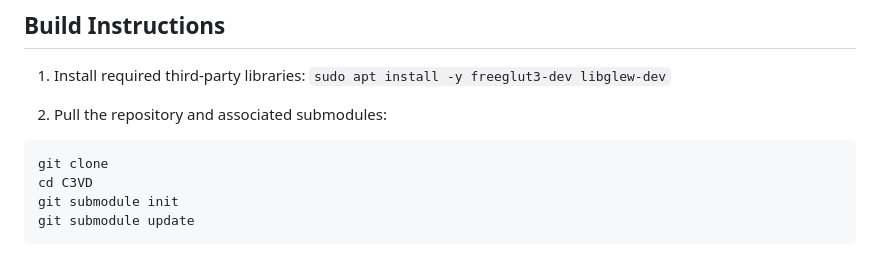
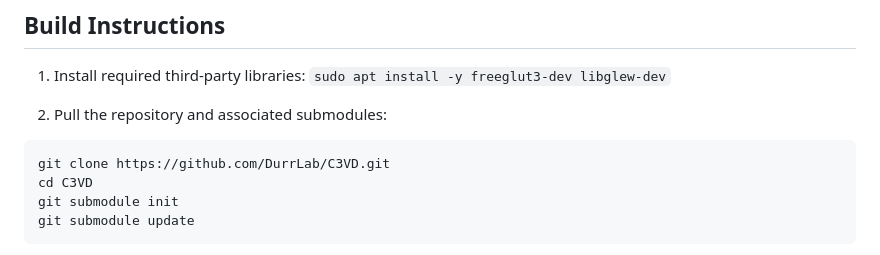
Before and after one commit to DurrLab/C3VD, a Markdown page: README.md, the part around the change. Drawn GitHub-style.

````diff
--- a/README.md
+++ b/README.md
@@ -19,7 +19,7 @@ This repository contains the registration and rendering code used in *Colonoscop
 
 2. Pull the repository and associated submodules:
 ```
-git clone
+git clone https://github.com/DurrLab/C3VD.git
 cd C3VD
 git submodule init
 git submodule update
````
